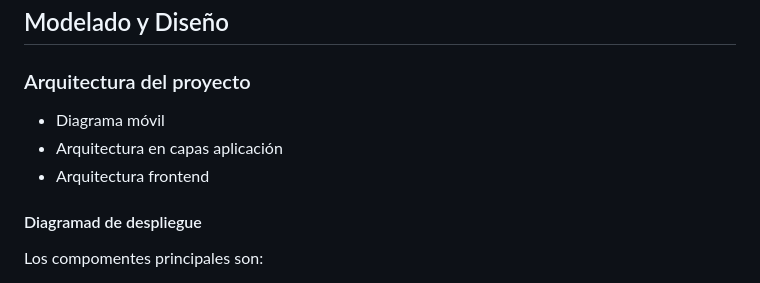
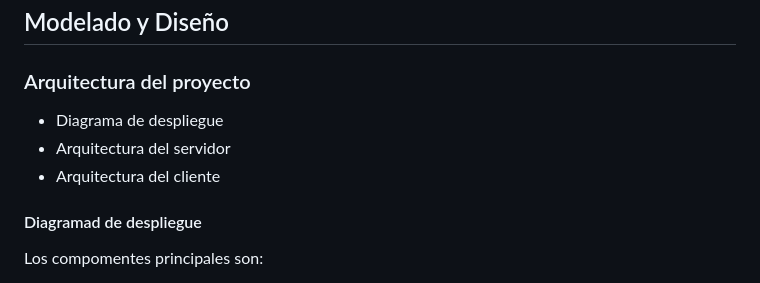
Before and after one commit to pabenito/QRest, a Markdown page: memoria/prototipo.md, the part around one of its changes. GitHub-like rendering.

```diff
--- a/memoria/prototipo.md
+++ b/memoria/prototipo.md
@@ -722,9 +722,9 @@ Esta estructura de identificación ayuda a organizar y referenciar los requisito
 
 ### Arquitectura del proyecto
 
-- Diagrama móvil
-- Arquitectura en capas aplicación
-- Arquitectura frontend
+- Diagrama de despliegue
+- Arquitectura del servidor
+- Arquitectura del cliente
 
 #### Diagramad de despliegue
 
```
Also changed, not shown: other parts of memoria/prototipo.md (+19 -19 lines), memoria/memoria.md (+18 -0 lines).
